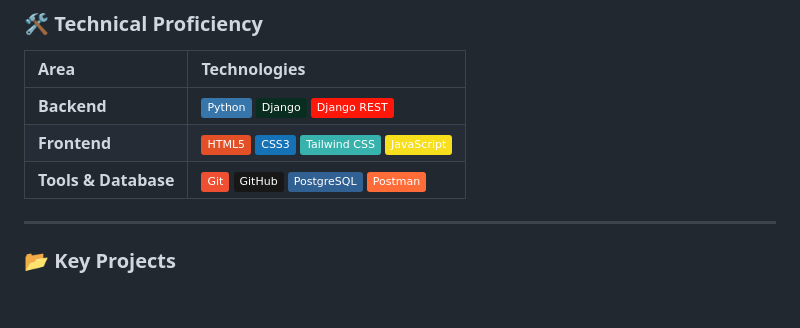
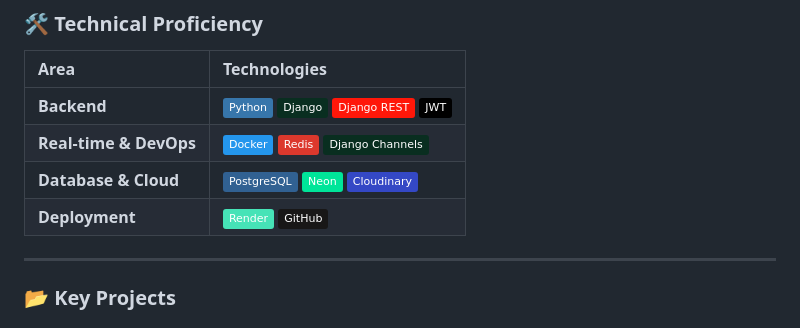
Before and after one commit to mamun-2025/mamun-2025, a Markdown page: README.md, the part around the change. Drawn GitHub-style; badges without logos; blank space fills up the shorter version.

Commit message:
Update technical proficiency section in README
Added JWT to backend technologies and included real-time & DevOps technologies such as Docker and Redis.

```diff
--- a/README.md
+++ b/README.md
@@ -8,9 +8,10 @@ I am a dedicated **Web Developer** specializing in **Python** and **Django**, wi
 
 | **Area** | **Technologies** |
 | :--- | :--- |
-| **Backend** | ![Python](https://img.shields.io/badge/Python-3776AB?style=flat&logo=python&logoColor=white) ![Django](https://img.shields.io/badge/Django-092E20?style=flat&logo=django&logoColor=white) ![DRF](https://img.shields.io/badge/Django_REST-ff1709?style=flat&logo=django&logoColor=white) |
-| **Frontend** | ![HTML5](https://img.shields.io/badge/HTML5-E34F26?style=flat&logo=html5&logoColor=white) ![CSS3](https://img.shields.io/badge/CSS3-1572B6?style=flat&logo=css3&logoColor=white) ![Tailwind](https://img.shields.io/badge/Tailwind_CSS-38B2AC?style=flat&logo=tailwind-css&logoColor=white) ![JavaScript](https://img.shields.io/badge/JavaScript-F7DF1E?style=flat&logo=javascript&logoColor=black) |
-| **Tools & Database** | ![Git](https://img.shields.io/badge/Git-F05032?style=flat&logo=git&logoColor=white) ![GitHub](https://img.shields.io/badge/GitHub-181717?style=flat&logo=github&logoColor=white) ![PostgreSQL](https://img.shields.io/badge/PostgreSQL-316192?style=flat&logo=postgresql&logoColor=white) ![Postman](https://img.shields.io/badge/Postman-FF6C37?style=flat&logo=postman&logoColor=white) |
+| **Backend** | ![Python](https://img.shields.io/badge/Python-3776AB?style=flat&logo=python&logoColor=white) ![Django](https://img.shields.io/badge/Django-092E20?style=flat&logo=django&logoColor=white) ![DRF](https://img.shields.io/badge/Django_REST-ff1709?style=flat&logo=django&logoColor=white) ![JWT](https://img.shields.io/badge/JWT-black?style=flat&logo=JSON%20web%20tokens) |
+| **Real-time & DevOps** | ![Docker](https://img.shields.io/badge/Docker-2496ED?style=flat&logo=docker&logoColor=white) ![Redis](https://img.shields.io/badge/Redis-DC382D?style=flat&logo=redis&logoColor=white) ![Channels](https://img.shields.io/badge/Django_Channels-092E20?style=flat&logo=django) |
+| **Database & Cloud** | ![PostgreSQL](https://img.shields.io/badge/PostgreSQL-316192?style=flat&logo=postgresql&logoColor=white) ![Neon](https://img.shields.io/badge/Neon-00E599?style=flat&logo=neon&logoColor=black) ![Cloudinary](https://img.shields.io/badge/Cloudinary-3448C5?style=flat&logo=cloudinary&logoColor=white) |
+| **Deployment** | ![Render](https://img.shields.io/badge/Render-46E3B7?style=flat&logo=render&logoColor=black) ![GitHub](https://img.shields.io/badge/GitHub-181717?style=flat&logo=github&logoColor=white) |
 
 ---
 
```
